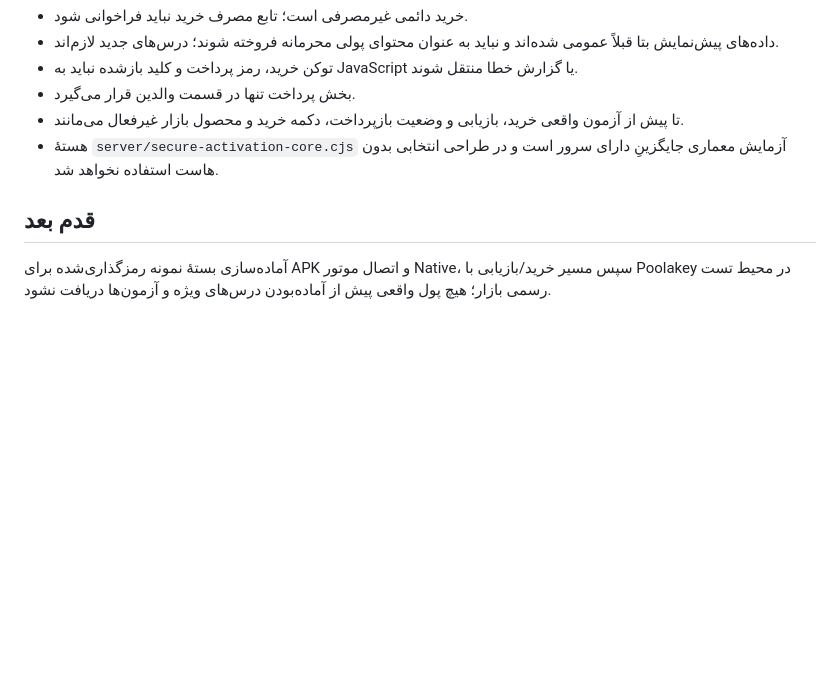
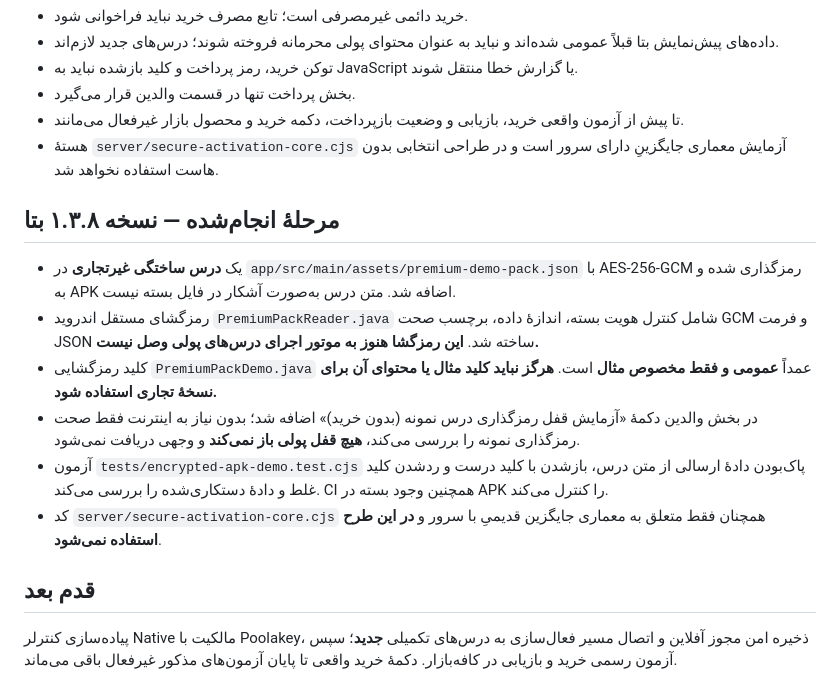
Before and after one commit to bahmanjavani-code/termeh-piano-adventure, a Markdown page: NO_HOST_BILLING_PLAN_FA.md, the part around the change. Drawn GitHub-style; blank space fills up the shorter version.

Commit message:
Record beta 1.3.8 encrypted QA-only lesson pack and offline parent self-test

```diff
--- a/NO_HOST_BILLING_PLAN_FA.md
+++ b/NO_HOST_BILLING_PLAN_FA.md
@@ -25,6 +25,15 @@
 - تا پیش از آزمون واقعی خرید، بازیابی و وضعیت بازپرداخت، دکمه خرید و محصول بازار غیرفعال می‌مانند.
 - هستهٔ `server/secure-activation-core.cjs` آزمایش معماری جایگزینِ دارای سرور است و در طراحی انتخابی بدون هاست استفاده نخواهد شد.
 
+## مرحلهٔ انجام‌شده — نسخه ۱.۳.۸ بتا
+
+- یک **درس ساختگی غیرتجاری** در `app/src/main/assets/premium-demo-pack.json` با AES-256-GCM رمزگذاری شده و به APK اضافه شد. متن درس به‌صورت آشکار در فایل بسته نیست.
+- رمزگشای مستقل اندروید `PremiumPackReader.java` شامل کنترل هویت بسته، اندازهٔ داده، برچسب صحت GCM و فرمت JSON ساخته شد. **این رمزگشا هنوز به موتور اجرای درس‌های پولی وصل نیست.**
+- کلید رمزگشایی `PremiumPackDemo.java` عمداً **عمومی و فقط مخصوص مثال** است. **هرگز نباید کلید مثال یا محتوای آن برای نسخهٔ تجاری استفاده شود.**
+- در بخش والدین دکمهٔ «آزمایش قفل رمزگذاری درس نمونه (بدون خرید)» اضافه شد؛ بدون نیاز به اینترنت فقط صحت رمزگذاری نمونه را بررسی می‌کند، **هیچ قفل پولی باز نمی‌کند** و وجهی دریافت نمی‌شود.
+- آزمون `tests/encrypted-apk-demo.test.cjs` پاک‌بودن دادهٔ ارسالی از متن درس، بازشدن با کلید درست و ردشدن کلید غلط و دادهٔ دستکاری‌شده را بررسی می‌کند. CI همچنین وجود بسته در APK را کنترل می‌کند.
+- کد `server/secure-activation-core.cjs` همچنان فقط متعلق به معماری جایگزین قدیمیِ با سرور و **در این طرح استفاده نمی‌شود**.
+
 ## قدم بعد
 
-آماده‌سازی بستهٔ نمونه رمزگذاری‌شده برای APK و اتصال موتور Native، سپس مسیر خرید/بازیابی با Poolakey در محیط تست رسمی بازار؛ هیچ پول واقعی پیش از آماده‌بودن درس‌های ویژه و آزمون‌ها دریافت نشود.
+پیاده‌سازی کنترلر Native مالکیت با Poolakey، ذخیره امن مجوز آفلاین و اتصال مسیر فعال‌سازی به درس‌های تکمیلی **جدید**؛ سپس آزمون رسمی خرید و بازیابی در کافه‌بازار. دکمهٔ خرید واقعی تا پایان آزمون‌های مذکور غیرفعال باقی می‌ماند.
```
